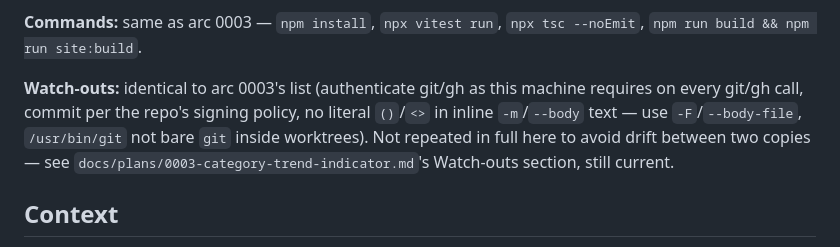
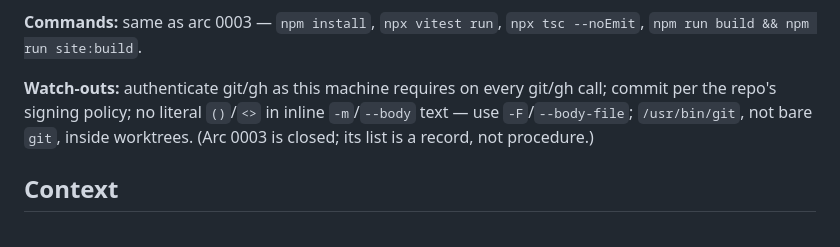
Before and after one commit to qte77/agent-readiness-kit, a Markdown page: docs/plans/0004-crosswalk-accuracy-and-gaps.md, the part around the change. GitHub-like rendering.

Commit message:
docs(plans): make 0004's watch-outs self-contained instead of deferring to closed arc 0003
Co-Authored-By: Claude <noreply@anthropic.com>

```diff
--- a/docs/plans/0004-crosswalk-accuracy-and-gaps.md
+++ b/docs/plans/0004-crosswalk-accuracy-and-gaps.md
@@ -60,11 +60,10 @@ signal id there before this repo's code). Rows 1-5 are agent-gated and do not de
 **Commands:** same as arc 0003 — `npm install`, `npx vitest run`, `npx tsc --noEmit`, `npm run
 build && npm run site:build`.
 
-**Watch-outs:** identical to arc 0003's list (authenticate git/gh as this machine requires on
-every git/gh call, commit per the repo's signing policy, no literal `()`/`<>` in inline
-`-m`/`--body` text — use `-F`/`--body-file`, `/usr/bin/git` not bare `git` inside worktrees). Not
-repeated in full here to avoid drift between two copies — see `docs/plans/0003-category-trend-indicator.md`'s
-Watch-outs section, still current.
+**Watch-outs:** authenticate git/gh as this machine requires on every git/gh call; commit per the
+repo's signing policy; no literal `()`/`<>` in inline `-m`/`--body` text — use `-F`/`--body-file`;
+`/usr/bin/git`, not bare `git`, inside worktrees. (Arc 0003 is closed; its list is a record, not
+procedure.)
 
 ## Context
 
```
